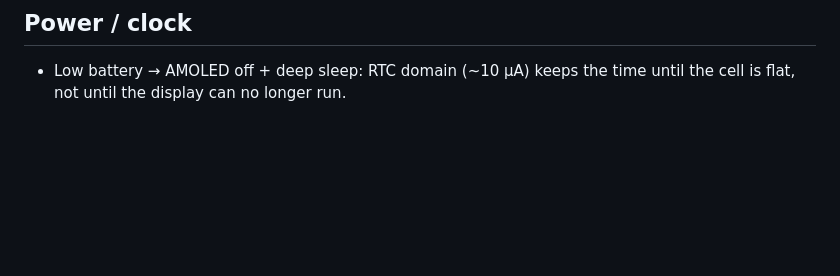
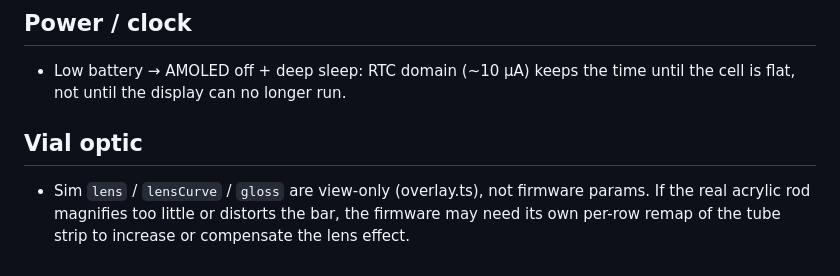
Before and after one commit to AndreyDodonov-EH/watches, a Markdown page: KAIZEN.md, the part around the change. Rendered like a GitHub page; blank space fills up the shorter version.

Commit message:
Kaizen: FW lens possibility

```diff
--- a/KAIZEN.md
+++ b/KAIZEN.md
@@ -56,3 +56,6 @@ _Added 2026-08-21 with Transport 0 (Web Serial)._
 
 ## Power / clock
 - Low battery → AMOLED off + deep sleep: RTC domain (~10 µA) keeps the time until the cell is flat, not until the display can no longer run.
+
+## Vial optic
+- Sim `lens` / `lensCurve` / `gloss` are view-only (overlay.ts), not firmware params. If the real acrylic rod magnifies too little or distorts the bar, the firmware may need its own per-row remap of the tube strip to increase or compensate the lens effect.
```
